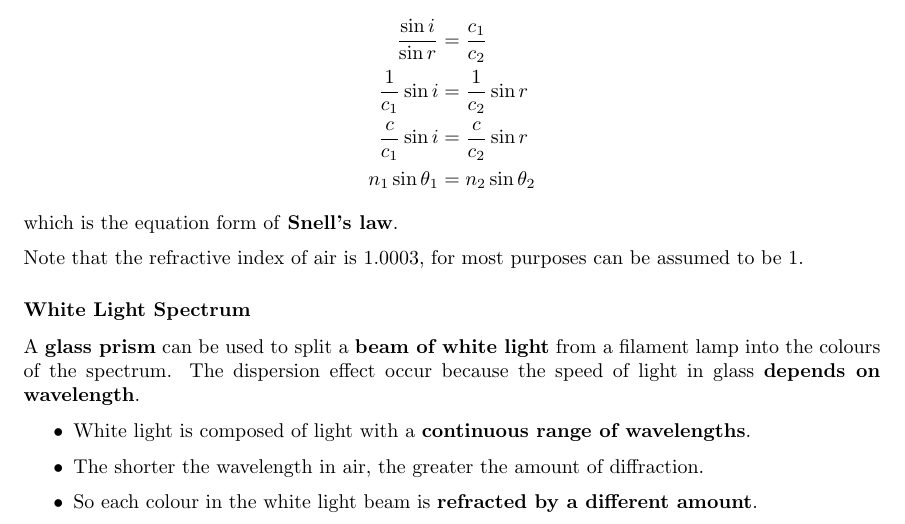
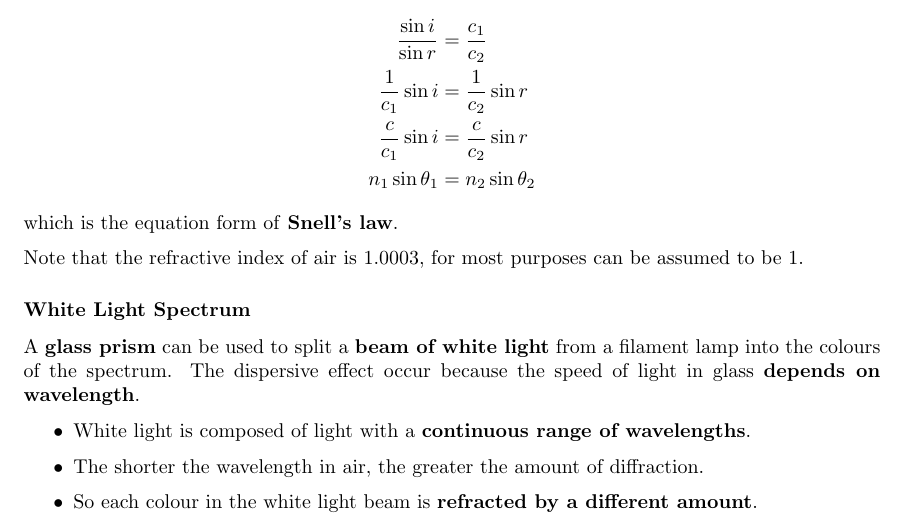
Before and after one commit to Siriusmart/Factsheet, a LaTeX document (Full/Physics/5/5_optics.tex, which reads Full/Physics/5/5-2_more-about-refraction.tex): part of page 3 of 3, cut so that both start at the same text. Compiled offline with pdfLaTeX.

Commit message:
physics deck 5.2

```diff
--- a/Full/Physics/5/5-2_more-about-refraction.tex
+++ b/Full/Physics/5/5-2_more-about-refraction.tex
@@ -41,7 +41,7 @@ Note that the refractive index of air is 1.0003, for most purposes can be assume
 
 \subsubsection*{White Light Spectrum}
 
-A \textbf{glass prism} can be used to split a \textbf{beam of white light} from a filament lamp into the colours of the spectrum. The dispersion effect occur because the speed of light in glass \textbf{depends on wavelength}.
+A \textbf{glass prism} can be used to split a \textbf{beam of white light} from a filament lamp into the colours of the spectrum. The dispersive effect occur because the speed of light in glass \textbf{depends on wavelength}.
 \begin{itemize}
     \item White light is composed of light with a \textbf{continuous range of wavelengths}.
     \item The shorter the wavelength in air, the greater the amount of diffraction.
```
Also changed, not shown: Full/Physics/5/5_optics.pdf, README.md, 1 other file.
